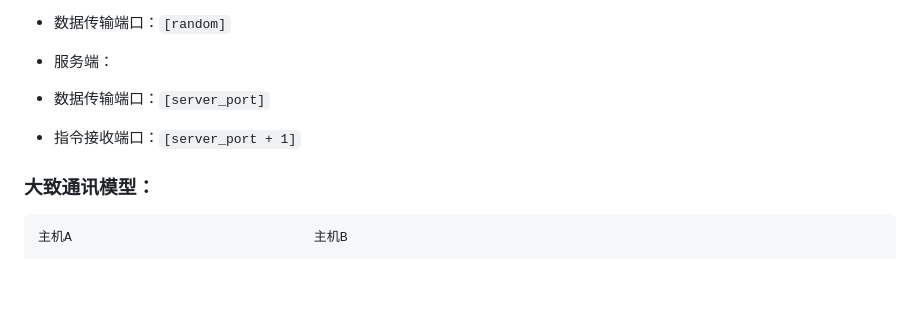
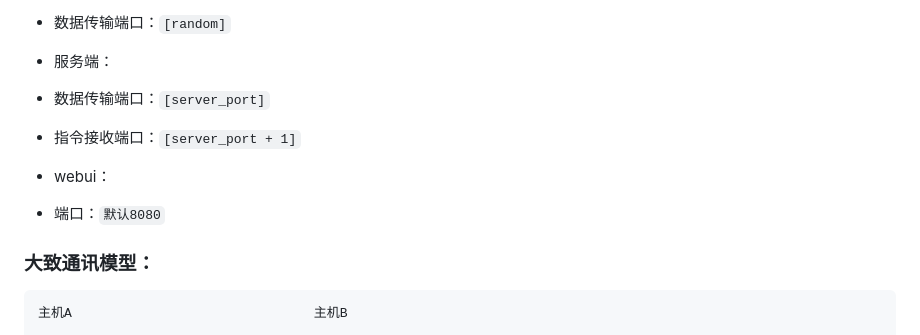
Before and after one commit to btaskel/EXSync-Go, a Markdown page: docs/zh_cn/overview_zh.md, the part around the change. GitHub-like rendering; blank space fills up the shorter version.

```diff
--- a/docs/zh_cn/overview_zh.md
+++ b/docs/zh_cn/overview_zh.md
@@ -11,6 +11,9 @@
 * 服务端：
 * 数据传输端口：`[server_port]`
 * 指令接收端口：`[server_port + 1]`
+
+* webui：
+* 端口：`默认8080`
 
 ### 大致通讯模型：
 
```
